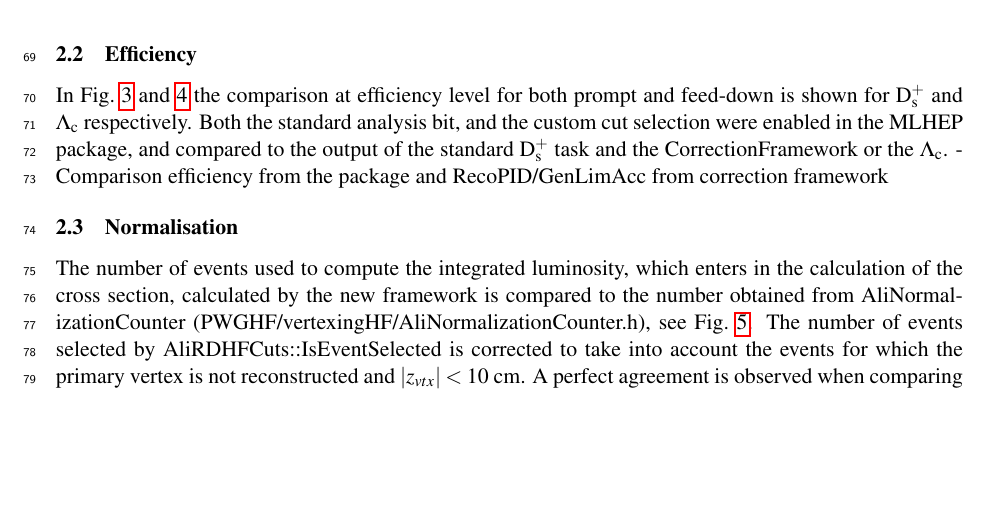
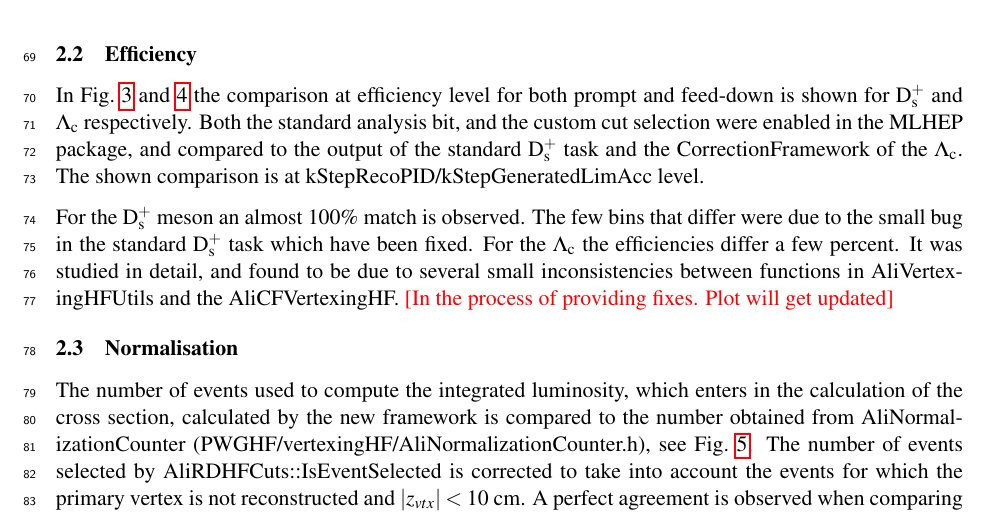
Before and after one commit to ginnocen/MLPackageDocumentation, a LaTeX document (docu.tex, which reads content/Validation.tex): part of page 6 of 11, cut so that both start at the same text, the shorter picture padded with empty space. Compiled offline with pdfLaTeX.

Commit message:
Finalize sentence (missing previous commit)

```diff
--- a/content/Validation.tex
+++ b/content/Validation.tex
@@ -31,8 +31,7 @@ For the $\Ds$ meson an almost 100\% match is observed. The very few entries that
 \subsection{Efficiency}
 \label{subsec:effValidation}
 
-In Fig.~\ref{fig:EffDsComparisonMCpp} and \ref{fig:EffLcComparisonMCPbPb} the comparison at efficiency level for both prompt and feed-down is shown for \Ds and \Lc respectively. Both the standard analysis bit, and the custom cut selection were enabled in the MLHEP package, and compared to the output of the standard \Ds task and the CorrectionFramework or the \Lc.
-- Comparison efficiency from the package and RecoPID/GenLimAcc from correction framework
+In Fig.~\ref{fig:EffDsComparisonMCpp} and \ref{fig:EffLcComparisonMCPbPb} the comparison at efficiency level for both prompt and feed-down is shown for \Ds and \Lc respectively. Both the standard analysis bit, and the custom cut selection were enabled in the MLHEP package, and compared to the output of the standard \Ds task and the CorrectionFramework of the \Lc. The shown comparison is at kStepRecoPID/kStepGeneratedLimAcc level.
 
 \begin{figure}[tb]
 \begin{center}
@@ -50,6 +49,8 @@ In Fig.~\ref{fig:EffDsComparisonMCpp} and \ref{fig:EffLcComparisonMCPbPb} the co
 \end{center}
 \end{figure}
 
+For the $\Ds$ meson an almost 100\% match is observed. The few bins that differ were due to the small bug in the standard $\Ds$ task which  have been fixed. For the \Lc the efficiencies differ a few percent. It was studied in detail, and found to be due to several small inconsistencies between functions in AliVertexingHFUtils and the AliCFVertexingHF. \textcolor{red}{[In the process of providing fixes. Plot will get updated]}
+
 \subsection{Normalisation}
 \label{subsec:normValidation}
 
```
